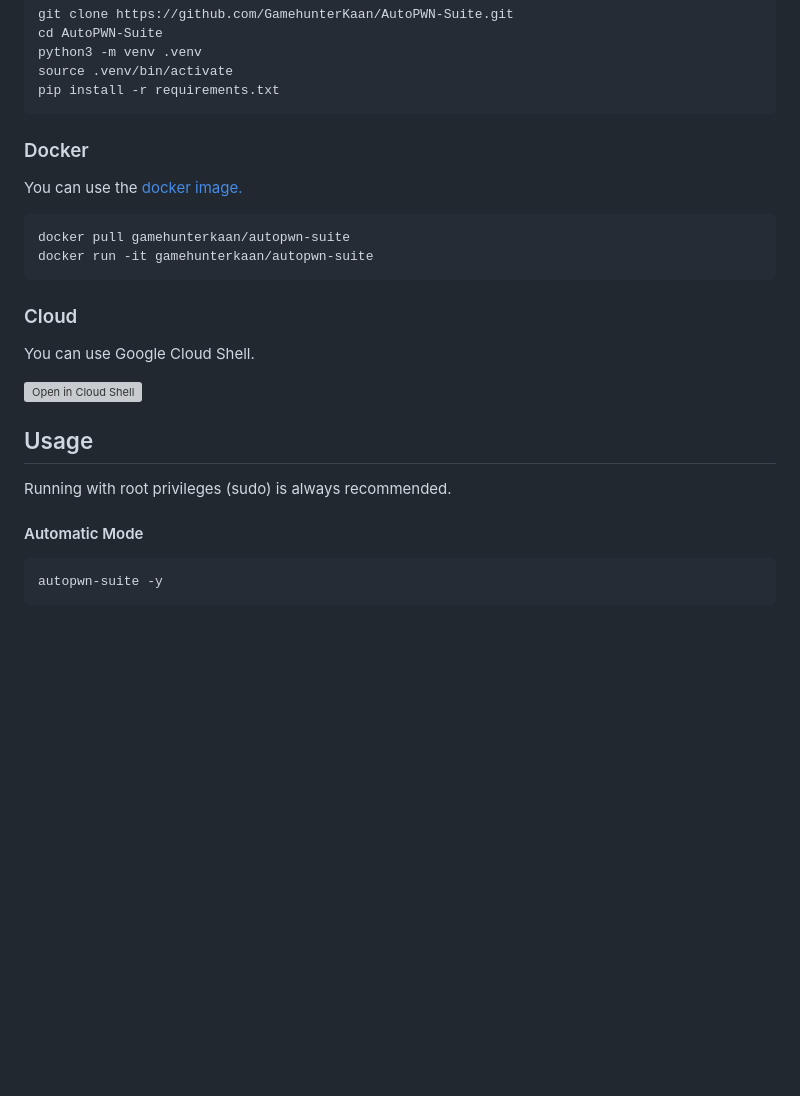
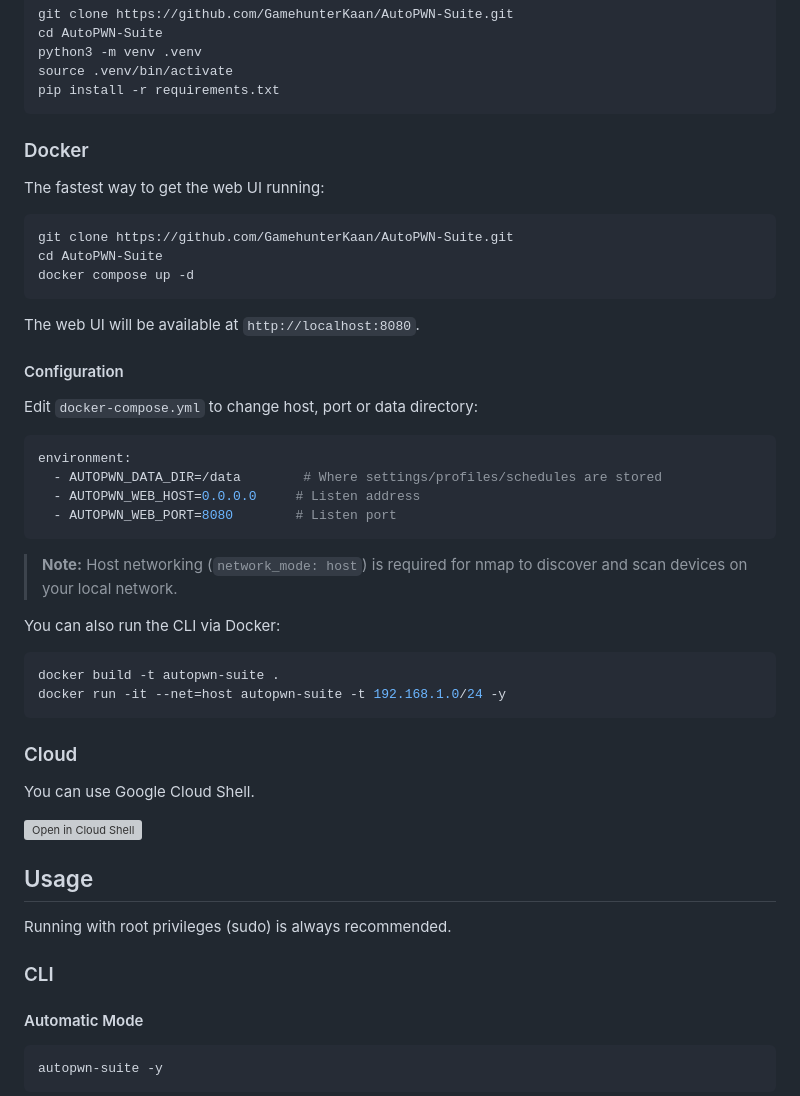
Before and after one commit to GamehunterKaan/AutoPWN-Suite, a Markdown page: README.md, the part around one of its changes. Drawn GitHub-style; blank space fills up the shorter version; grey boxes are pictures that could not be loaded.

````diff
--- a/README.md
+++ b/README.md
@@ -70,12 +96,35 @@ source .venv/bin/activate
 pip install -r requirements.txt
 ```
 
+### Docker
 
-### Docker
-You can use the [docker image.](https://github.com/GamehunterKaan/AutoPWN-Suite/pull/42)
+The fastest way to get the web UI running:
+
 ```bash
-docker pull gamehunterkaan/autopwn-suite
-docker run -it gamehunterkaan/autopwn-suite
+git clone https://github.com/GamehunterKaan/AutoPWN-Suite.git
+cd AutoPWN-Suite
+docker compose up -d
+```
+
+The web UI will be available at `http://localhost:8080`.
+
+#### Configuration
+
+Edit `docker-compose.yml` to change host, port or data directory:
+
+```yaml
+environment:
+  - AUTOPWN_DATA_DIR=/data        # Where settings/profiles/schedules are stored
+  - AUTOPWN_WEB_HOST=0.0.0.0     # Listen address
+  - AUTOPWN_WEB_PORT=8080        # Listen port
+```
+
+> **Note:** Host networking (`network_mode: host`) is required for nmap to discover and scan devices on your local network.
+
+You can also run the CLI via Docker:
+```bash
+docker build -t autopwn-suite .
+docker run -it --net=host autopwn-suite -t 192.168.1.0/24 -y
 ```
 
 ### Cloud
@@ -87,6 +136,8 @@ You can use Google Cloud Shell.
 ## Usage
 
 Running with root privileges (sudo) is always recommended.
+
+### CLI
 
 #### Automatic Mode
 
````
Also changed, not shown: other parts of README.md (+92 -20 lines).
